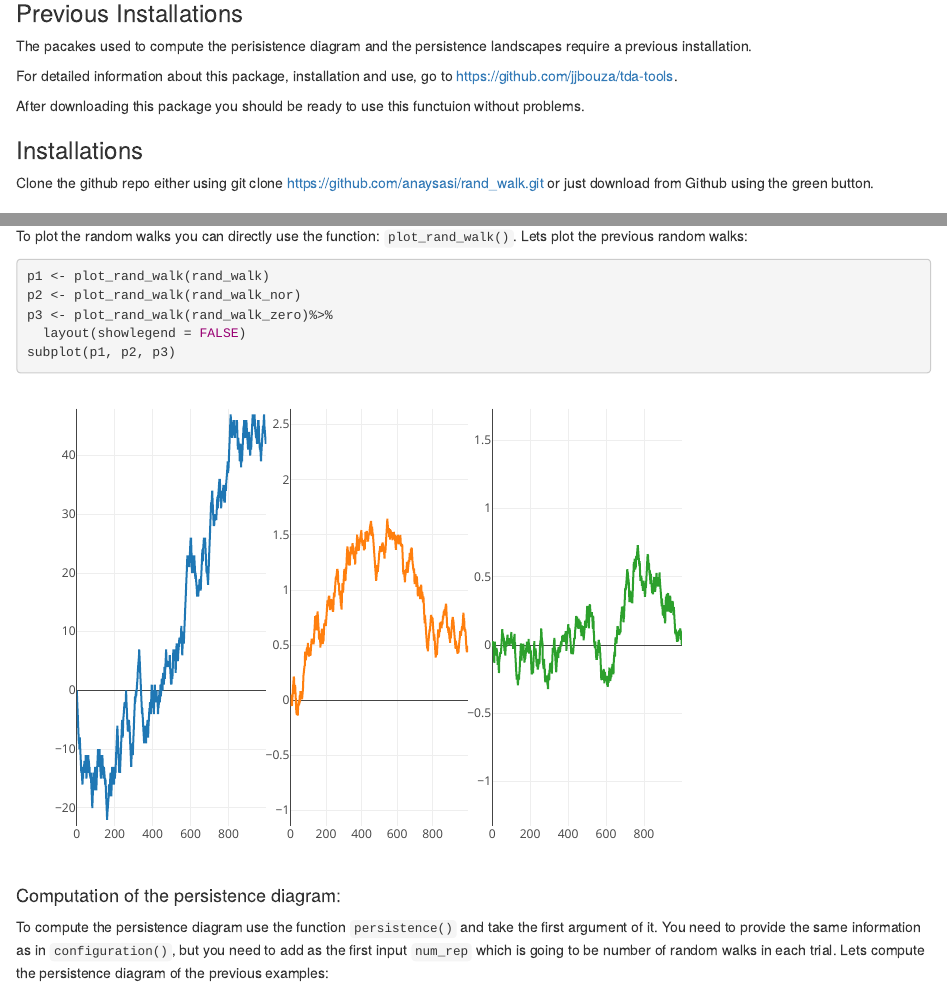
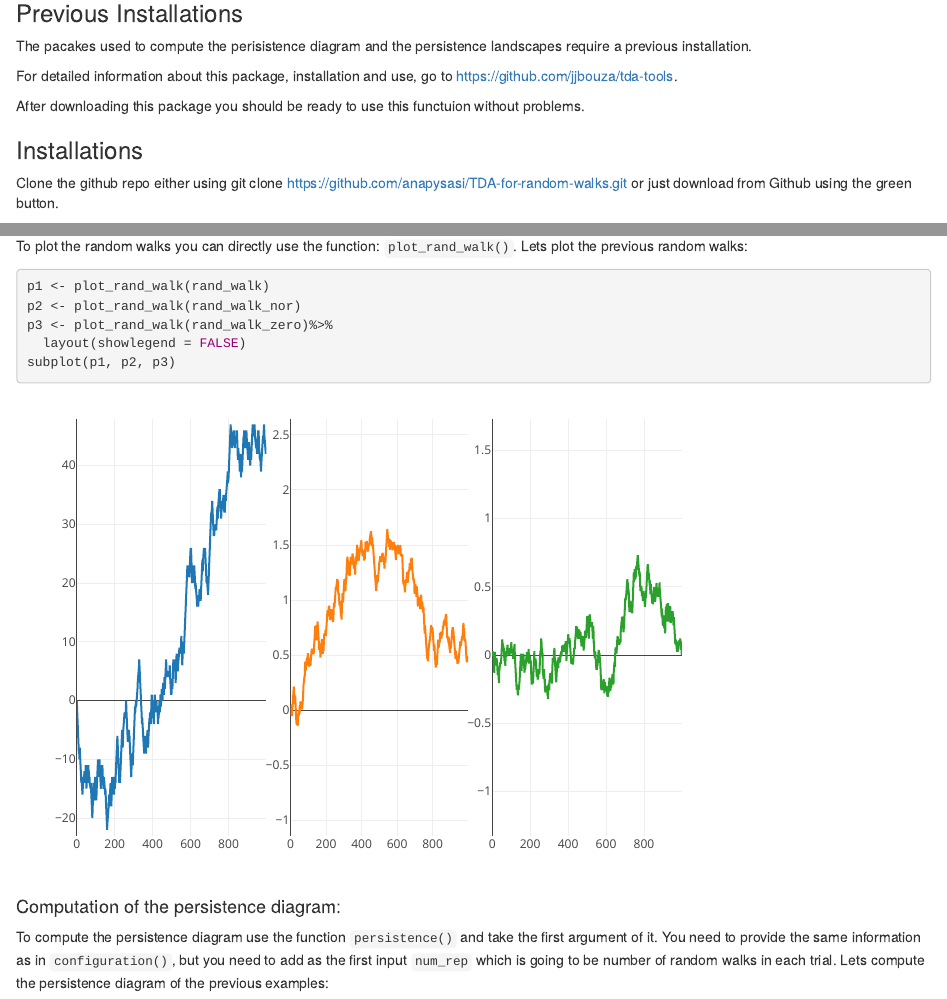
Before and after one commit to anapysasi/TDA-for-random-walks, an R Markdown document (README.Rmd): the page in a window 1100 px wide, from 280 px down, and a second part further down, joined at a grey line. Rendered offline with R 4.5, knitr and Pandoc, with nearby package versions; some code elsewhere in the file could not run offline.

Commit message:
Update README.Rmd

```diff
--- a/README.Rmd
+++ b/README.Rmd
@@ -1,10 +1,5 @@
 ---
 title: "README"
-knit: (function(input_file, encoding) {
-  out_dir <- 'docs';
-  rmarkdown::render(input_file,
- encoding=encoding,
- output_file=file.path(dirname(input_file), out_dir, 'index.html'))})
 author: "Ana Pilar Ysasi Cillero"
 date: "11/2/2019"
 output:
@@ -35,7 +30,7 @@ After downloading this package you should be ready to use this functuion without
 
 ### Installations
 
-Clone the github repo either using git clone <https://github.com/anaysasi/rand_walk.git> or just download from Github using the green button.
+Clone the github repo either using git clone <https://github.com/anapysasi/TDA-for-random-walks.git> or just download from Github using the green button.
 
 
 ## Quickstart Guide:
```
